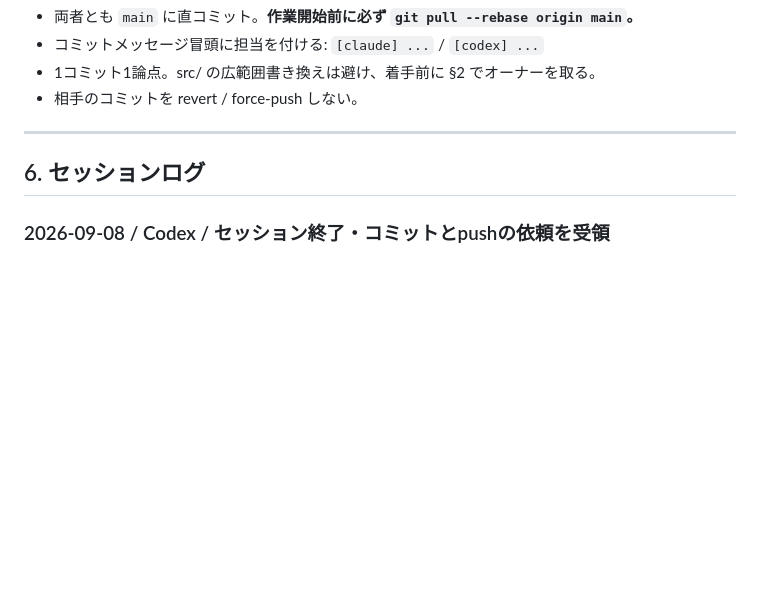
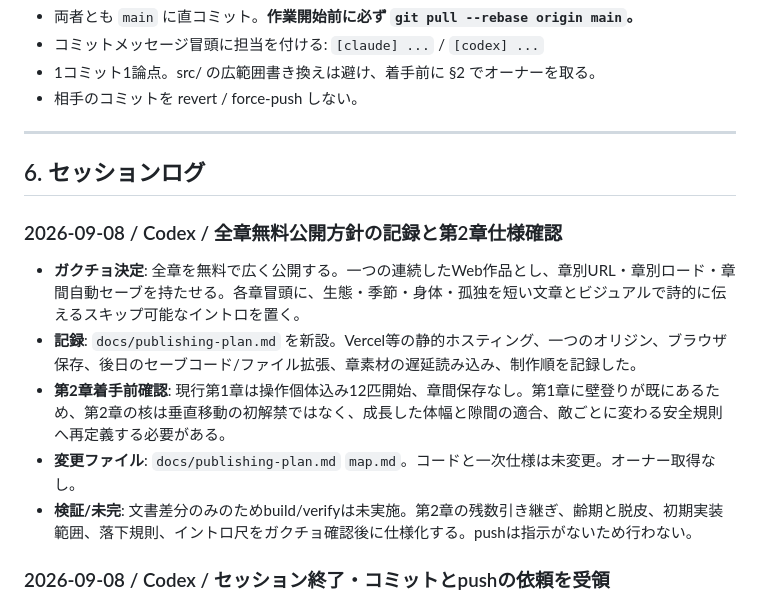
Before and after one commit to akiratsukakoshi/g-survival, a Markdown page: map.md, the part around the change. GitHub-like rendering; blank space fills up the shorter version.

Commit message:
[codex] Record free web publishing strategy

```diff
--- a/map.md
+++ b/map.md
@@ -128,6 +128,14 @@ Claude Code と Codex(ChatGPT) が共有する作業台帳。**セッション
 ---
 
 ## 6. セッションログ
+### 2026-09-08 / Codex / 全章無料公開方針の記録と第2章仕様確認
+
+- **ガクチョ決定**: 全章を無料で広く公開する。一つの連続したWeb作品とし、章別URL・章別ロード・章間自動セーブを持たせる。各章冒頭に、生態・季節・身体・孤独を短い文章とビジュアルで詩的に伝えるスキップ可能なイントロを置く。
+- **記録**: `docs/publishing-plan.md` を新設。Vercel等の静的ホスティング、一つのオリジン、ブラウザ保存、後日のセーブコード/ファイル拡張、章素材の遅延読み込み、制作順を記録した。
+- **第2章着手前確認**: 現行第1章は操作個体込み12匹開始、章間保存なし。第1章に壁登りが既にあるため、第2章の核は垂直移動の初解禁ではなく、成長した体幅と隙間の適合、敵ごとに変わる安全規則へ再定義する必要がある。
+- **変更ファイル**: `docs/publishing-plan.md` `map.md`。コードと一次仕様は未変更。オーナー取得なし。
+- **検証/未完**: 文書差分のみのためbuild/verifyは未実施。第2章の残数引き継ぎ、齢期と脱皮、初期実装範囲、落下規則、イントロ尺をガクチョ確認後に仕様化する。pushは指示がないため行わない。
+
 ### 2026-09-08 / Codex / セッション終了・コミットとpushの依頼を受領
 
 - **ガクチョの指示**: 「ここまでの修正でこのsessionを閉じます。記録を記載して、コミット＆プッシュしてください。」本終了記録をコミット後、下記5コミットと合わせて `origin/main` へ通常pushし、ローカルHEADとリモートHEADの一致を確認する。
```
Also changed, not shown: docs/publishing-plan.md (added, +29 -0 lines).
